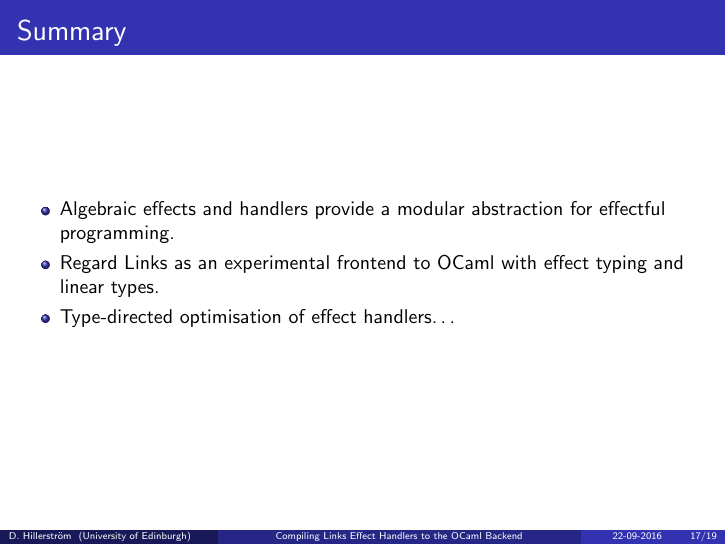
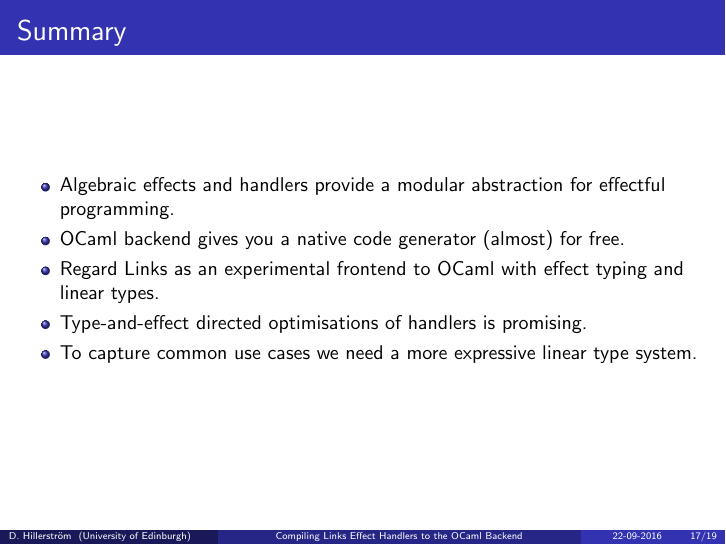
Before and after one commit to dhil/links-ocaml-handlers-compiler-abstract, LaTeX slides (talk/compilinghandlers.tex): page 35 of 37. Compiled offline with pdfLaTeX.

Commit message:
Added summary

```diff
--- a/talk/compilinghandlers.tex
+++ b/talk/compilinghandlers.tex
@@ -1019,9 +1019,11 @@ Compilation options
 \begin{itemize}
 \item Algebraic effects and handlers provide a modular abstraction for
   effectful programming.
+\item OCaml backend gives you a native code generator (almost) for free.
 \item Regard Links as an experimental frontend to OCaml with effect
   typing and linear types.
-\item Type-directed optimisation of effect handlers\dots
+\item Type-and-effect directed optimisations of handlers is promising.
+  \item To capture common use cases we need a more expressive linear type system.
 \end{itemize}
 \end{frame}
 
```
